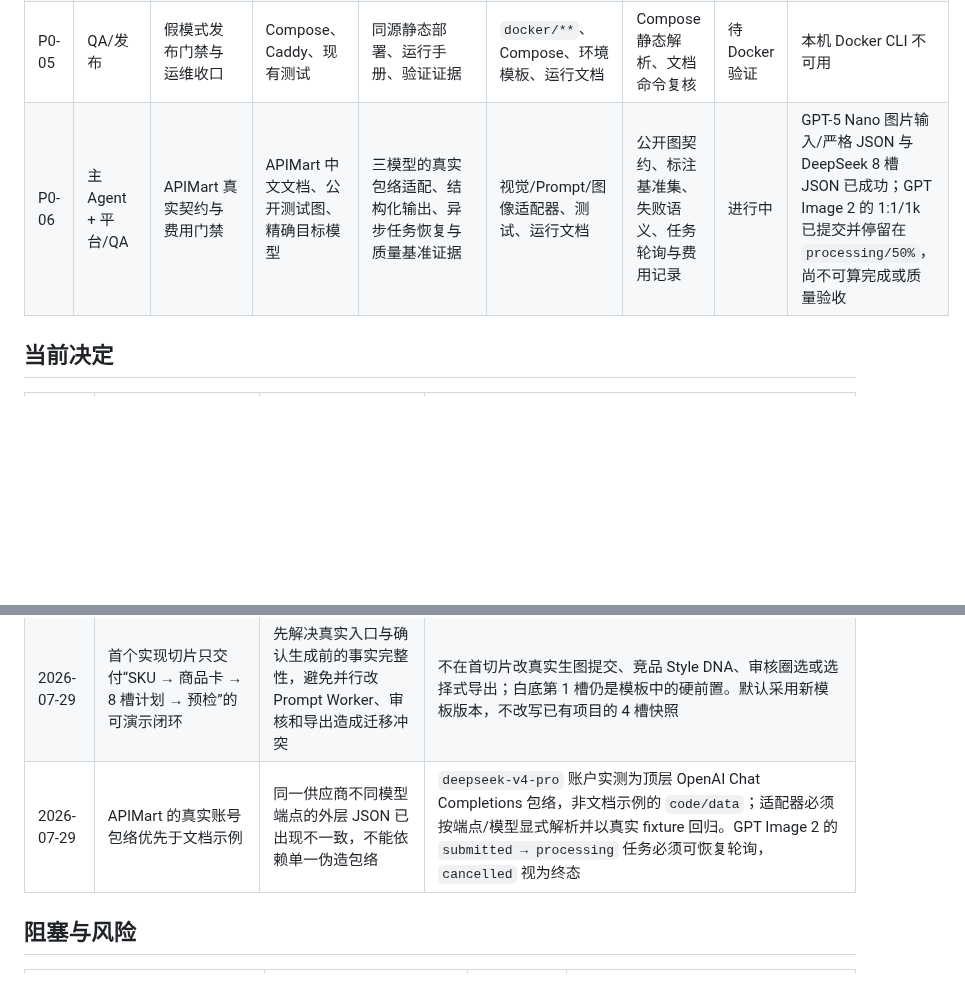
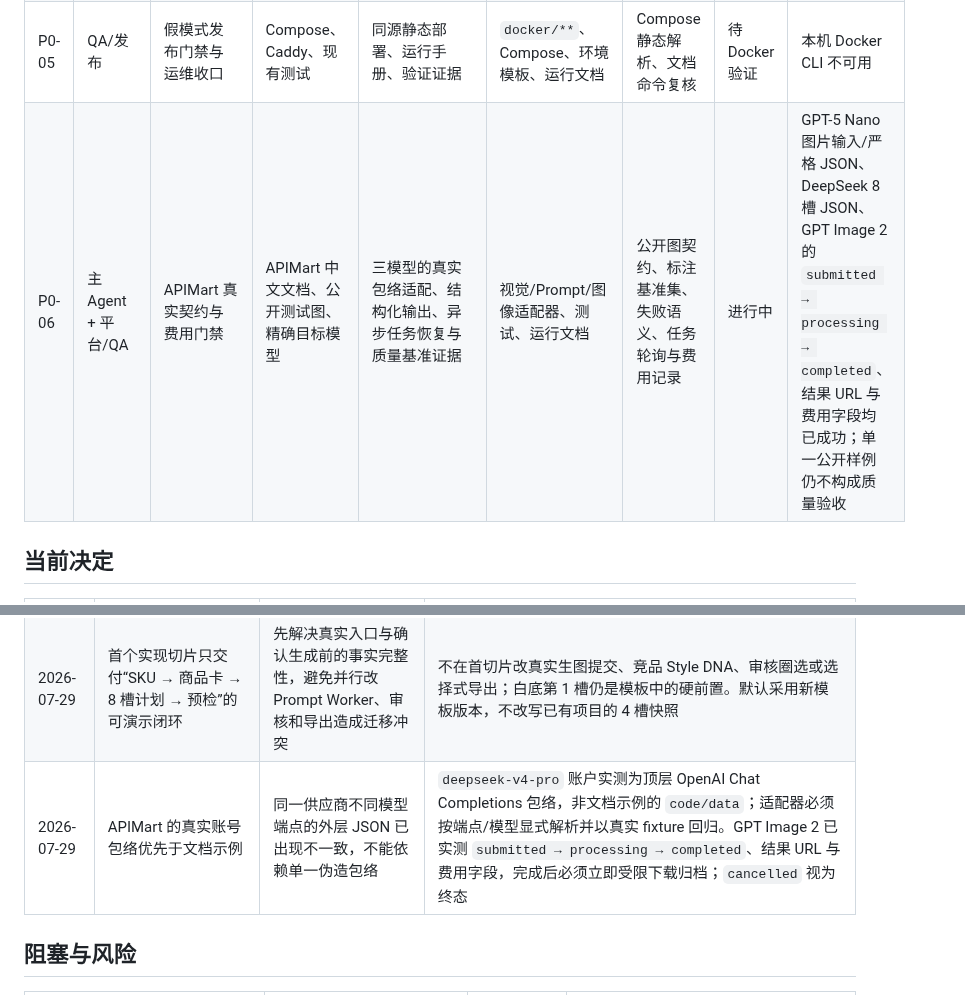
Before and after one commit to yuanZhang7777777/picturesGeneratePlatform, a Markdown page: docs/project/STATUS.md, 2 parts joined by grey strips. GitHub-like rendering; blank space fills up the shorter version.

Commit message:
docs: complete APIMart image task evidence

```diff
--- a/docs/project/STATUS.md
+++ b/docs/project/STATUS.md
@@ -32,7 +32,7 @@
 | P0-03 | 后端平台 | 审核、受限媒体、导出与 SKU 商品资料导入 API | Prompt OS 契约与商品资料接口响应 | 权限受控审核/导出/快照接口；服务端 SKU 导入、私有图片归档；同模板白底第 1 槽完成后才提交第 2–8 槽，失败/取消仅重做主图 | Django 应用、迁移、测试 | API/权限/全量回归 | 进行中 | 正式商品资料服务地址与“账号密码登录 → Token 查询”链路已确认；仍需用已轮换服务器 Secret 验证响应字段、过期与刷新，动态公平并发调度尚未实现 |
 | P0-04 | 平台规则/合规 | 独立 `template-seed` 规则/模板种子 | 官方来源、站点范围和管理员发布标准 | 8 张、1:1、1k 默认套图；Shopee/TikTok 种子与来源登记册；TikTok 主图和带文字辅助图分槽审核 | 规则文档、种子数据 | 来源/版本人工复核 | 进行中 | 正在按站点整理官方规则，发布仅限管理员刘学城 |
 | P0-05 | QA/发布 | 假模式发布门禁与运维收口 | Compose、Caddy、现有测试 | 同源静态部署、运行手册、验证证据 | `docker/**`、Compose、环境模板、运行文档 | Compose 静态解析、文档命令复核 | 待 Docker 验证 | 本机 Docker CLI 不可用 |
-| P0-06 | 主 Agent + 平台/QA | APIMart 真实契约与费用门禁 | APIMart 中文文档、公开测试图、精确目标模型 | 三模型的真实包络适配、结构化输出、异步任务恢复与质量基准证据 | 视觉/Prompt/图像适配器、测试、运行文档 | 公开图契约、标注基准集、失败语义、任务轮询与费用记录 | 进行中 | GPT-5 Nano 图片输入/严格 JSON 与 DeepSeek 8 槽 JSON 已成功；GPT Image 2 的 1:1/1k 已提交并停留在 `processing/50%`，尚不可算完成或质量验收 |
+| P0-06 | 主 Agent + 平台/QA | APIMart 真实契约与费用门禁 | APIMart 中文文档、公开测试图、精确目标模型 | 三模型的真实包络适配、结构化输出、异步任务恢复与质量基准证据 | 视觉/Prompt/图像适配器、测试、运行文档 | 公开图契约、标注基准集、失败语义、任务轮询与费用记录 | 进行中 | GPT-5 Nano 图片输入/严格 JSON、DeepSeek 8 槽 JSON、GPT Image 2 的 `submitted → processing → completed`、结果 URL 与费用字段均已成功；单一公开样例仍不构成质量验收 |
 
 ## 当前决定
 
@@ -60,7 +60,7 @@
 | 2026-07-29 | Prompt OS 固定使用 APIMart 的 DeepSeek V4 Pro、GPT-5 Nano 视觉观察器与 GPT Image 2 | 让自动视觉理解可用，同时隔离竞品素材与生成链路 | `gpt-5-nano-2025-08-07` 只将我方源图、竞品图或生成候选图变为 Schema 校验的视觉事实包；`deepseek-v4-pro` 处理所有文本语义节点和结构化 Prompt；`gpt-image-2` 只生成/修订图片。竞品原图只到视觉观察器，绝不进入 DeepSeek、GPT Image 2、生产 Prompt、生成任务或导出。P0 必须以 APIMart 中文文档和账户验证三个精确模型 ID，失败时阻断而不降级 |
 | 2026-07-29 | APIMart 视觉观察器首次真实契约成功，不等于质量通过 | 区分“接口可调用”与“商品视觉事实可靠” | 使用公开测试图的两次最小付费调用确认 `gpt-5-nano-2025-08-07`、`input_image` 和严格 JSON 路径可用；下一步须以带人工标注的商品基准集衡量事实准确率，未通过前不得作为自动审核结论 |
 | 2026-07-29 | 首个实现切片只交付“SKU → 商品卡 → 8 槽计划 → 预检”的可演示闭环 | 先解决真实入口与确认生成前的事实完整性，避免并行改 Prompt Worker、审核和导出造成迁移冲突 | 不在首切片改真实生图提交、竞品 Style DNA、审核圈选或选择式导出；白底第 1 槽仍是模板中的硬前置。默认采用新模板版本，不改写已有项目的 4 槽快照 |
-| 2026-07-29 | APIMart 的真实账号包络优先于文档示例 | 同一供应商不同模型端点的外层 JSON 已出现不一致，不能依赖单一伪造包络 | `deepseek-v4-pro` 账户实测为顶层 OpenAI Chat Completions 包络，非文档示例的 `code/data`；适配器必须按端点/模型显式解析并以真实 fixture 回归。GPT Image 2 的 `submitted → processing` 任务必须可恢复轮询，`cancelled` 视为终态 |
+| 2026-07-29 | APIMart 的真实账号包络优先于文档示例 | 同一供应商不同模型端点的外层 JSON 已出现不一致，不能依赖单一伪造包络 | `deepseek-v4-pro` 账户实测为顶层 OpenAI Chat Completions 包络，非文档示例的 `code/data`；适配器必须按端点/模型显式解析并以真实 fixture 回归。GPT Image 2 已实测 `submitted → processing → completed`、结果 URL 与费用字段，完成后必须立即受限下载归档；`cancelled` 视为终态 |
 
 ## 阻塞与风险
 
```
